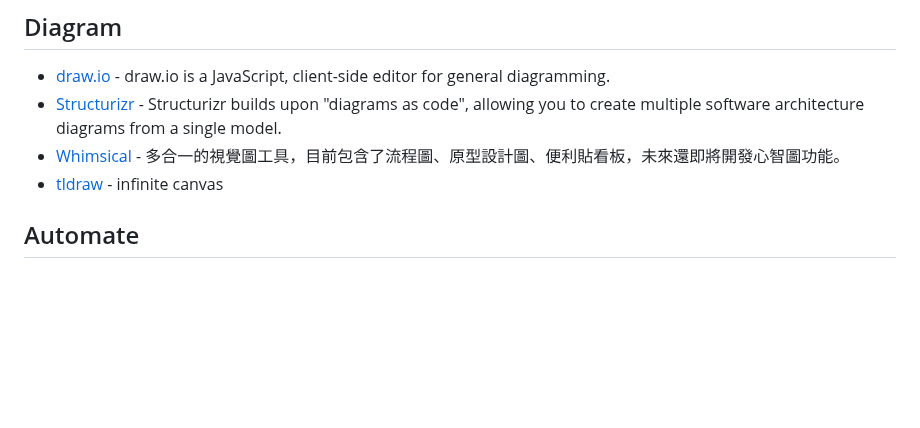
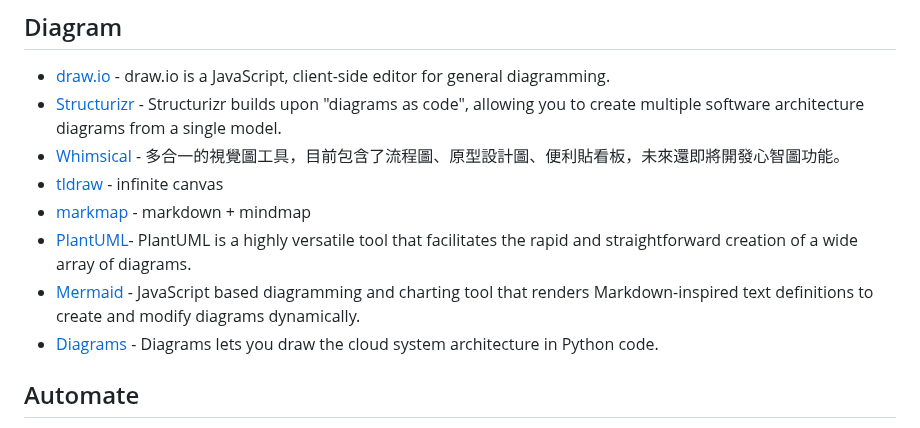
Before and after one commit to seanmars/my-awesome-tools, a Markdown page: docs/README.md, the part around the change. GitHub-like rendering; blank space fills up the shorter version.

Commit message:
Update README.md
Add some code as digram

```diff
--- a/docs/README.md
+++ b/docs/README.md
@@ -74,6 +74,10 @@
 - [Structurizr](https://structurizr.com/) - Structurizr builds upon "diagrams as code", allowing you to create multiple software architecture diagrams from a single model.
 - [Whimsical](https://whimsical.com/) - 多合一的視覺圖工具，目前包含了流程圖、原型設計圖、便利貼看板，未來還即將開發心智圖功能。
 - [tldraw](https://www.tldraw.com/r) - infinite canvas
+- [markmap](https://markmap.js.org/) - markdown + mindmap
+- [PlantUML](https://plantuml.com/)- PlantUML is a highly versatile tool that facilitates the rapid and straightforward creation of a wide array of diagrams.
+- [Mermaid](https://mermaid.js.org/) - JavaScript based diagramming and charting tool that renders Markdown-inspired text definitions to create and modify diagrams dynamically.
+- [Diagrams](https://diagrams.mingrammer.com/) - Diagrams lets you draw the cloud system architecture in Python code.
 
 ## Automate
 
```
